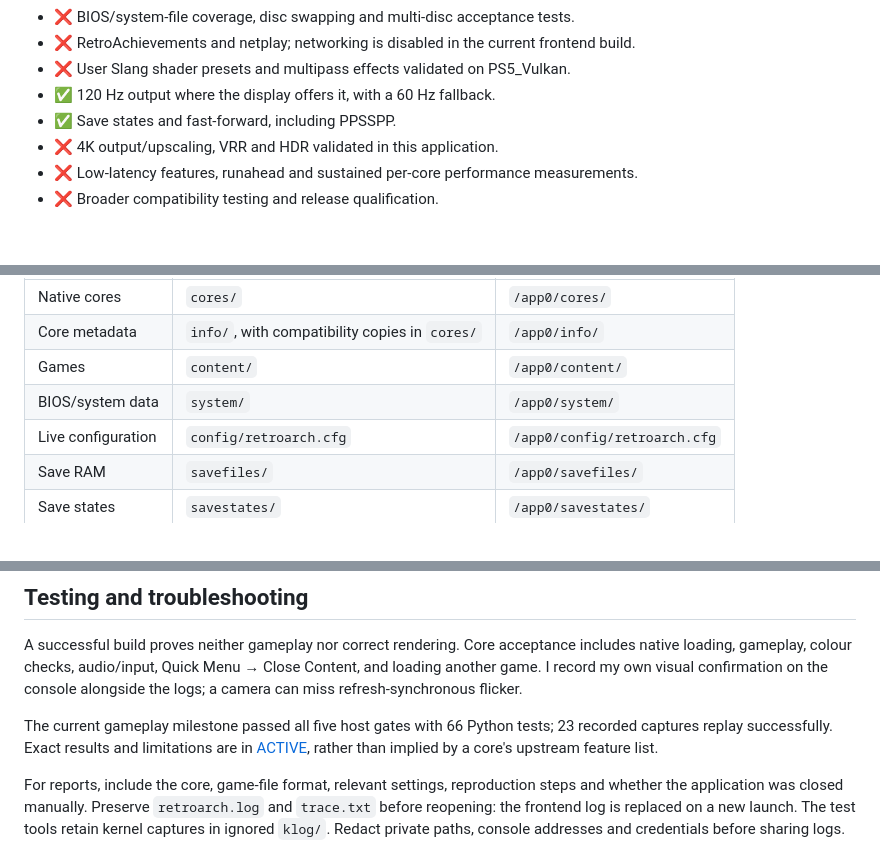
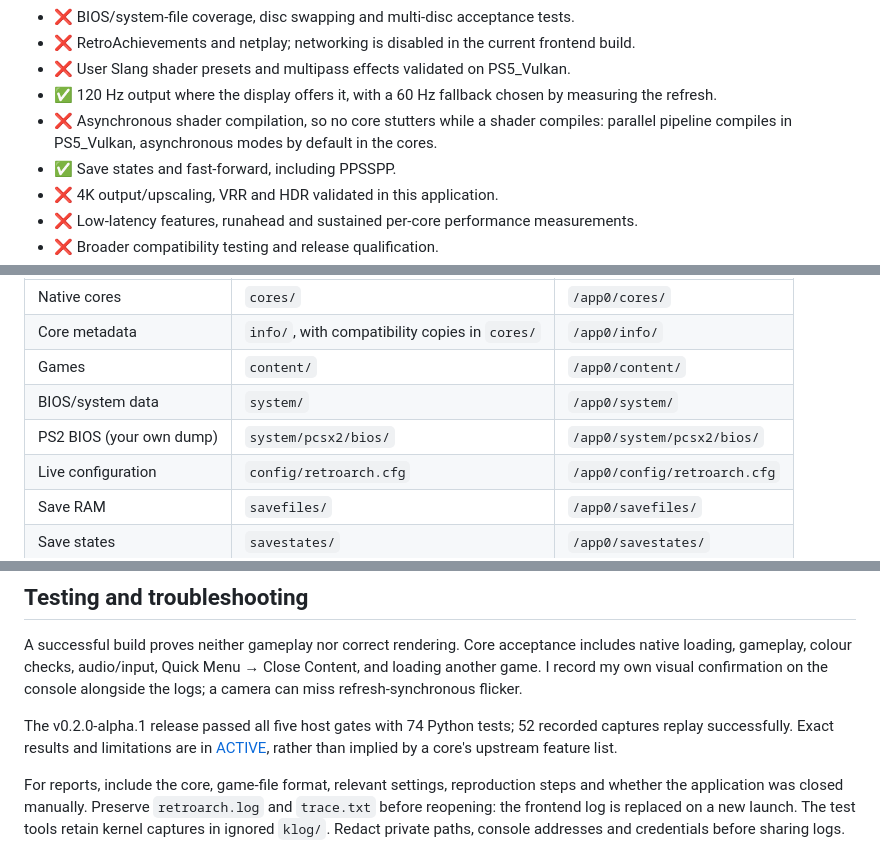
Before and after one commit to mihawk-99/PS5_RetroArch, a Markdown page: README.md, 3 parts joined by grey strips. Drawn GitHub-style; blank space fills up the shorter version.

```diff
--- a/README.md
+++ b/README.md
@@ -133,7 +139,8 @@ in this port, even if upstream RetroArch already offers the feature.**
 - ❌ BIOS/system-file coverage, disc swapping and multi-disc acceptance tests.
 - ❌ RetroAchievements and netplay; networking is disabled in the current frontend build.
 - ❌ User Slang shader presets and multipass effects validated on PS5_Vulkan.
-- ✅ 120 Hz output where the display offers it, with a 60 Hz fallback.
+- ✅ 120 Hz output where the display offers it, with a 60 Hz fallback chosen by measuring the refresh.
+- ❌ Asynchronous shader compilation, so no core stutters while a shader compiles: parallel pipeline compiles in PS5_Vulkan, asynchronous modes by default in the cores.
 - ✅ Save states and fast-forward, including PPSSPP.
 - ❌ 4K output/upscaling, VRR and HDR validated in this application.
 - ❌ Low-latency features, runahead and sustained per-core performance measurements.
@@ -230,6 +241,7 @@ title folder instead:
 | Core metadata | `info/`, with compatibility copies in `cores/` | `/app0/info/` |
 | Games | `content/` | `/app0/content/` |
 | BIOS/system data | `system/` | `/app0/system/` |
+| PS2 BIOS (your own dump) | `system/pcsx2/bios/` | `/app0/system/pcsx2/bios/` |
 | Live configuration | `config/retroarch.cfg` | `/app0/config/retroarch.cfg` |
 | Save RAM | `savefiles/` | `/app0/savefiles/` |
 | Save states | `savestates/` | `/app0/savestates/` |
@@ -253,8 +265,8 @@ includes native loading, gameplay, colour checks, audio/input, Quick Menu →
 Close Content, and loading another game. I record my own visual confirmation on
 the console alongside the logs; a camera can miss refresh-synchronous flicker.
 
-The current gameplay milestone passed all five host gates with 66 Python tests;
-23 recorded captures replay successfully. Exact results and limitations are in
+The v0.2.0-alpha.1 release passed all five host gates with 74 Python tests;
+52 recorded captures replay successfully. Exact results and limitations are in
 [ACTIVE](docs/ACTIVE.md), rather than implied by a core's upstream feature list.
 
 For reports, include the core, game-file format, relevant settings, reproduction
```
Also changed, not shown: other parts of README.md (+24 -10 lines), docs/releases/v0.2.0-alpha.1.md (added, +95 -0 lines).
